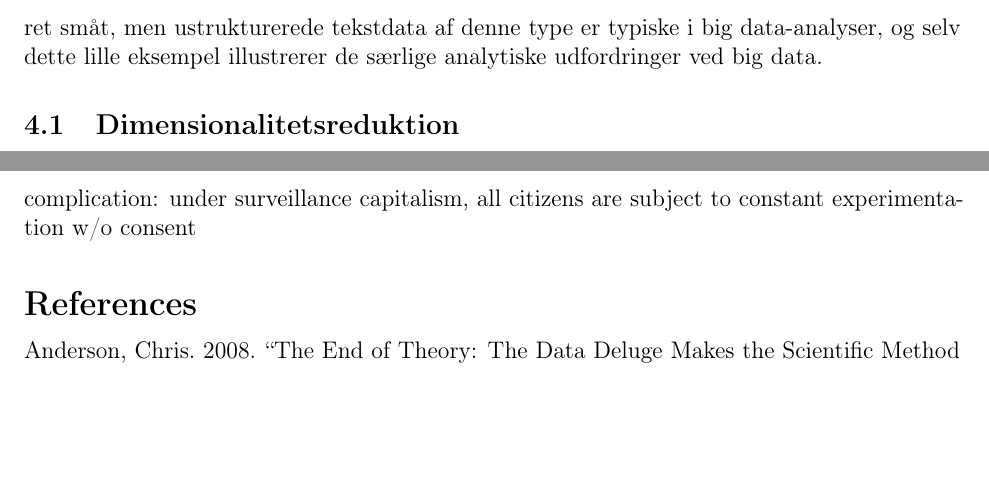
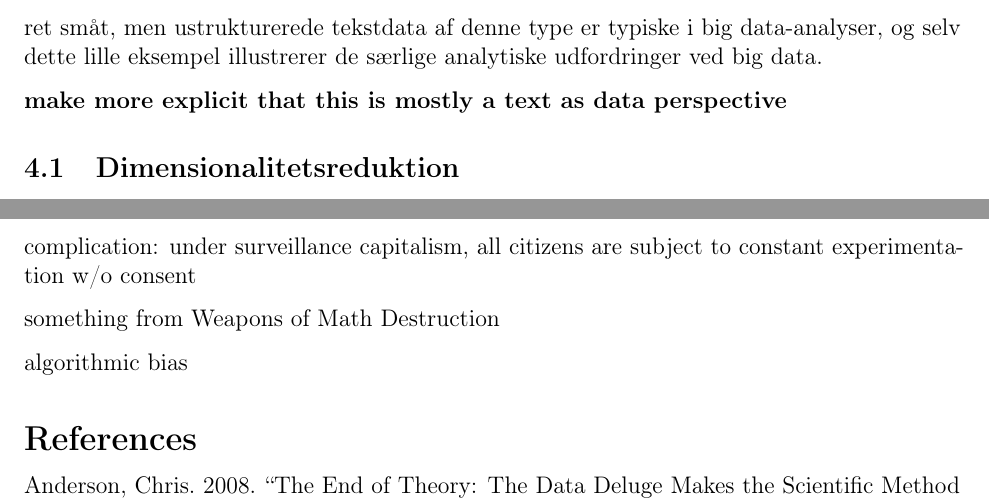
Before and after one commit to mattwloftis/textbookchapter, an R Markdown document (draft_v01.Rmd): two parts of pages 9 and 10 of 11, joined at a grey line, cut so that both start at the same text, the shorter picture padded with empty space. Rendered offline with R 4.5, knitr and Pandoc, then LaTeX, with nearby package versions; a font, style sheet, LaTeX package, included part or bibliography that could not be used is replaced or left out.

Commit message:
meeting notes

```diff
--- a/draft_v01.Rmd
+++ b/draft_v01.Rmd
@@ -152,6 +152,8 @@ Der er groft sagt to typer udfordringer der gør sig særligt gældende når man
 
 Vi fokuserer her i stedet på særlige analytiske udfordringer der opstår når man arbejder med big data. Selv hvis vi ser bort fra den rent tekniske håndtering af data er der stadig særpræg ved big data som ofte gør gængse samfundsvidenskabelige metoder utilstrækkelige. Antag for eksempel at vi interesserer os for danske statsministres retorik med afsæt i et datasæt med statsministres nytårstaler mellem 1985 og 2020. Med bare 36 taler er datasættet egentlig ret småt, men ustrukturerede tekstdata af denne type er typiske i big data-analyser, og selv dette lille eksempel illustrerer de særlige analytiske udfordringer ved big data.
 
+**make more explicit that this is mostly a text as data perspective**
+
 ## Dimensionalitetsreduktion
 
 Vi kunne for eksempel spørge os selv hvilke ord socialdemokratiske statsministre bruger særligt hyppigt sammenlignet med borgerlige statsministre. En gængs samfundsvidenskabelig tilgang til sådan et problem ville være at estimere en regressionsmodel med statsministerens partitilhørsforhold som afhængig variabel og uafhængige variable der angiver hvert enkelt ords hyppighed i den enkelte tale. Men det kan ikke lade sig gøre. En almindelig regressionsmodel kan kun estimeres hvis antallet af observationer overstiger antallet af uafhængige variable i modellen, og det er ikke tilfældet her. Faktisk har danske statsministre brugt 7.286 forskellige ord i de 36 taler. Datasættet har altså godt og vel 200 gange så mange variable som der er observationer.
@@ -196,6 +198,12 @@ problem: lack of informed consent
 
 complication: under surveillance capitalism, all citizens are subject to constant experimentation w/o consent
 
+something from Weapons of Math Destruction
+
+algorithmic bias
+
+
+
 
 
 <!-- ## Skills -->
```
